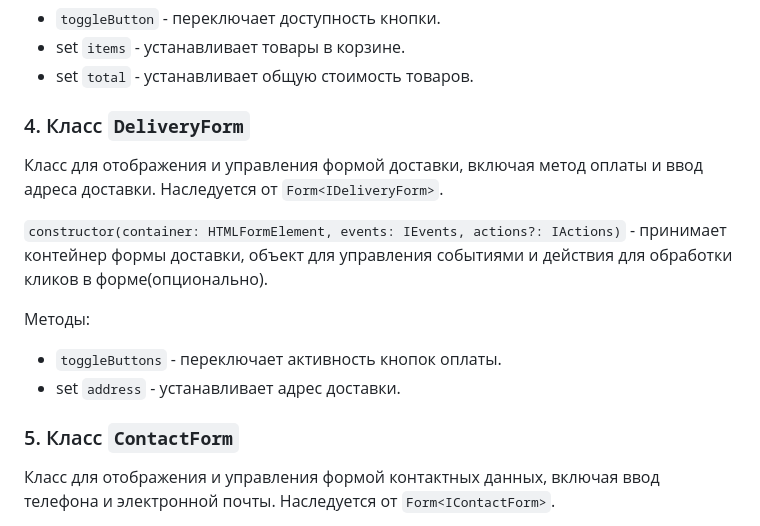
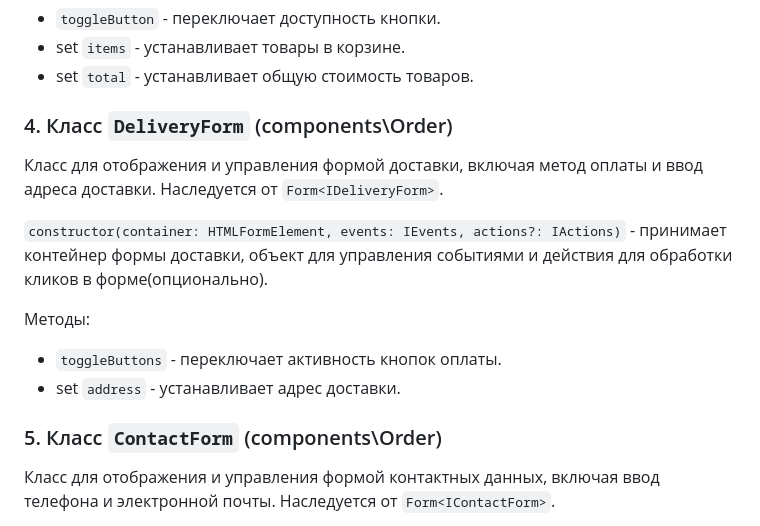
Before and after one commit to Leoch2340/larek, a Markdown page: README.md, the part around the change. Drawn GitHub-style.

```diff
--- a/README.md
+++ b/README.md
@@ -169,7 +169,7 @@ npm run build
   - `toggleButton` - переключает доступность кнопки.
   - set `items` - устанавливает товары в корзине.
   - set `total` - устанавливает общую стоимость товаров.
-### 4. Класс `DeliveryForm`
+### 4. Класс `DeliveryForm` (components\Order)
 Класс для отображения и управления формой доставки, включая метод оплаты и ввод адреса доставки. Наследуется от `Form<IDeliveryForm>`.
 
 `constructor(container: HTMLFormElement, events: IEvents, actions?: IActions)` - принимает контейнер формы доставки, объект для управления событиями и действия для обработки кликов в форме(опционально).
@@ -177,7 +177,7 @@ npm run build
 Методы:
   - `toggleButtons` - переключает активность кнопок оплаты.
   - set `address` - устанавливает адрес доставки.
-### 5. Класс `ContactForm`
+### 5. Класс `ContactForm` (components\Order)
 Класс для отображения и управления формой контактных данных, включая ввод телефона и электронной почты. Наследуется от `Form<IContactForm>`.
 
 `constructor(container: HTMLFormElement, events: IEvents)` - принимает контейнер формы доставки и объект для управления событиями.
```
